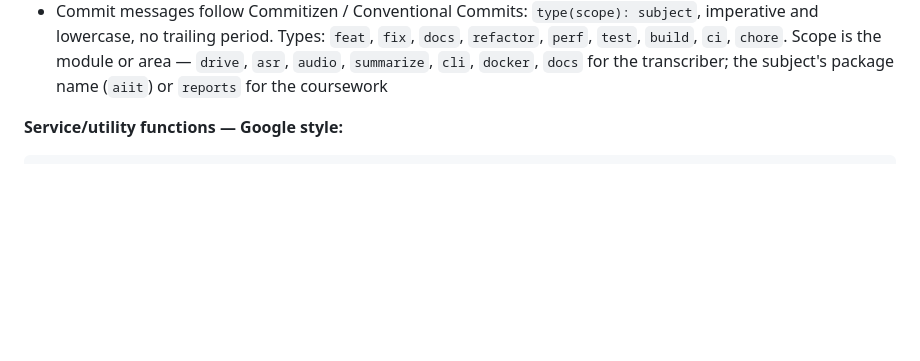
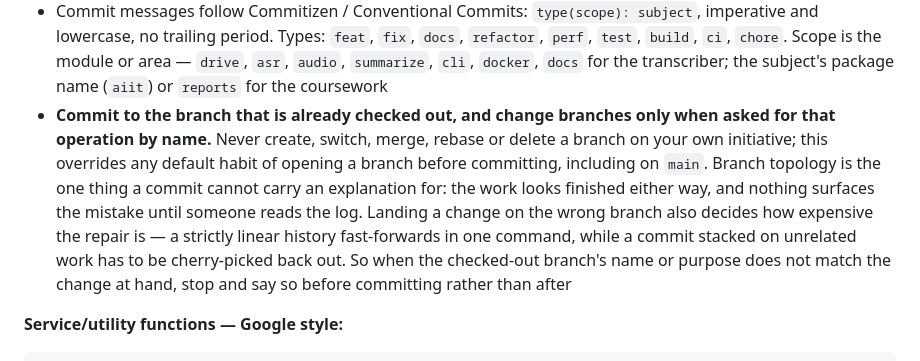
Before and after one commit to maksym-halych/master-degree-labs, a Markdown page: CLAUDE.md, the part around the change. Drawn GitHub-style; blank space fills up the shorter version.

Commit message:
docs: require committing to the checked-out branch
Branch topology is the one thing a commit cannot carry an explanation for: the
work looks finished whichever branch it landed on, and nothing surfaces the
mistake until someone reads the log. The rule names the default it overrides,
since an unqualified habit of branching before a commit would otherwise win,
and covers merge, rebase and delete alongside create and switch so that no
part of the topology moves without being asked for by name.

Co-Authored-By: Claude <noreply@anthropic.com>

```diff
--- a/CLAUDE.md
+++ b/CLAUDE.md
@@ -51,6 +51,7 @@ Before finalizing code, check for: type safety, error handling, edge cases.
 - f-strings for string formatting (no `.format()` or `%` formatting)
 - Prefer `pathlib.Path` for new file-path code
 - Commit messages follow Commitizen / Conventional Commits: `type(scope): subject`, imperative and lowercase, no trailing period. Types: `feat`, `fix`, `docs`, `refactor`, `perf`, `test`, `build`, `ci`, `chore`. Scope is the module or area — `drive`, `asr`, `audio`, `summarize`, `cli`, `docker`, `docs` for the transcriber; the subject's package name (`aiit`) or `reports` for the coursework
+- **Commit to the branch that is already checked out, and change branches only when asked for that operation by name.** Never create, switch, merge, rebase or delete a branch on your own initiative; this overrides any default habit of opening a branch before committing, including on `main`. Branch topology is the one thing a commit cannot carry an explanation for: the work looks finished either way, and nothing surfaces the mistake until someone reads the log. Landing a change on the wrong branch also decides how expensive the repair is — a strictly linear history fast-forwards in one command, while a commit stacked on unrelated work has to be cherry-picked back out. So when the checked-out branch's name or purpose does not match the change at hand, stop and say so before committing rather than after
 
 **Service/utility functions — Google style:**
 
```
